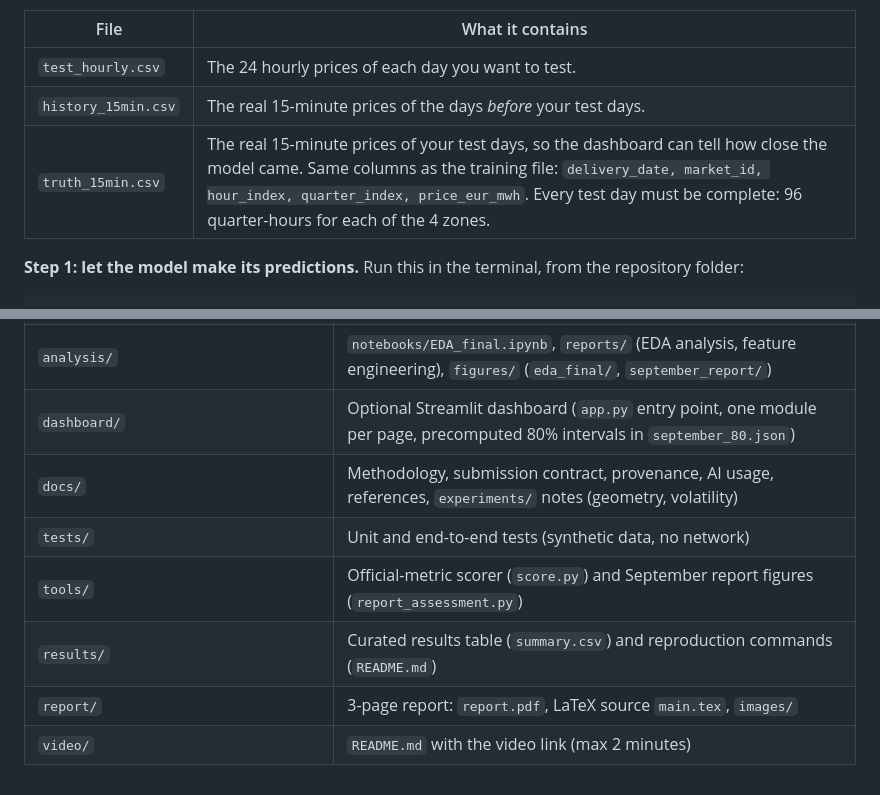
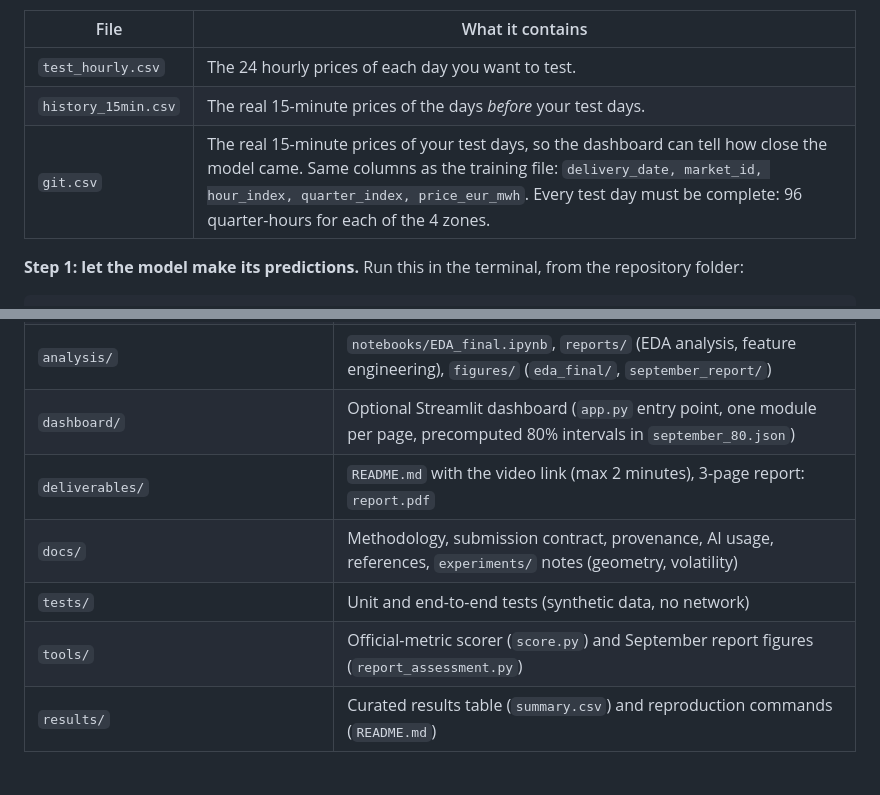
Before and after one commit to larissapaola1/ApplePi, a Markdown page: README.md, 2 parts joined by grey strips. Rendered like a GitHub page.

Commit message:
misc changes on README.md

```diff
--- a/README.md
+++ b/README.md
@@ -126,7 +126,7 @@ You tested the model on your own days and want to see the results as charts. It
 |---|---|
 | `test_hourly.csv` | The 24 hourly prices of each day you want to test. |
 | `history_15min.csv` | The real 15-minute prices of the days *before* your test days. |
-| `truth_15min.csv` | The real 15-minute prices of your test days, so the dashboard can tell how close the model came. Same columns as the training file: `delivery_date, market_id, hour_index, quarter_index, price_eur_mwh`. Every test day must be complete: 96 quarter-hours for each of the 4 zones. |
+| `git.csv` | The real 15-minute prices of your test days, so the dashboard can tell how close the model came. Same columns as the training file: `delivery_date, market_id, hour_index, quarter_index, price_eur_mwh`. Every test day must be complete: 96 quarter-hours for each of the 4 zones. |
 
 **Step 1: let the model make its predictions.** Run this in the terminal, from the repository folder:
 
@@ -182,9 +182,8 @@ flagged as risky.
 | `data/` | Official training CSV (`train_prices_15min.csv`), `README.md` and the original `README_participants.txt` |
 | `analysis/` | `notebooks/EDA_final.ipynb`, `reports/` (EDA analysis, feature engineering), `figures/` (`eda_final/`, `september_report/`) |
 | `dashboard/` | Optional Streamlit dashboard (`app.py` entry point, one module per page, precomputed 80% intervals in `september_80.json`) |
+| `deliverables/` | `README.md` with the video link (max 2 minutes), 3-page report: `report.pdf` |
 | `docs/` | Methodology, submission contract, provenance, AI usage, references, `experiments/` notes (geometry, volatility) |
 | `tests/` | Unit and end-to-end tests (synthetic data, no network) |
 | `tools/` | Official-metric scorer (`score.py`) and September report figures (`report_assessment.py`) |
 | `results/` | Curated results table (`summary.csv`) and reproduction commands (`README.md`) |
-| `report/` | 3-page report: `report.pdf`, LaTeX source `main.tex`, `images/` |
-| `video/` | `README.md` with the video link (max 2 minutes) |
```
